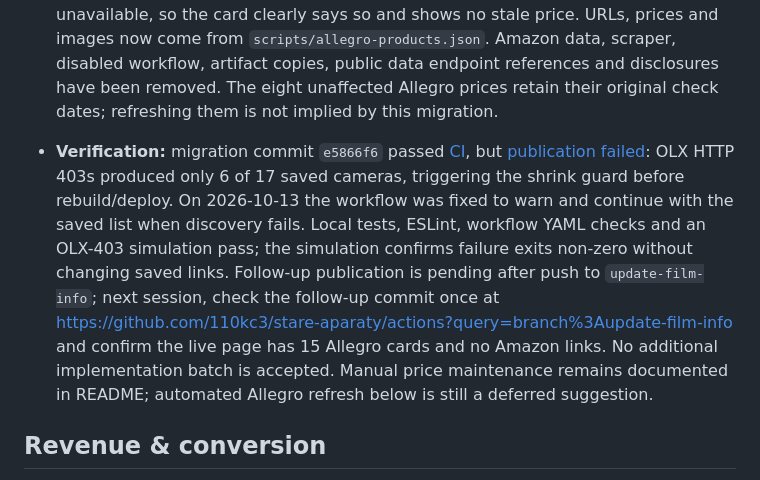
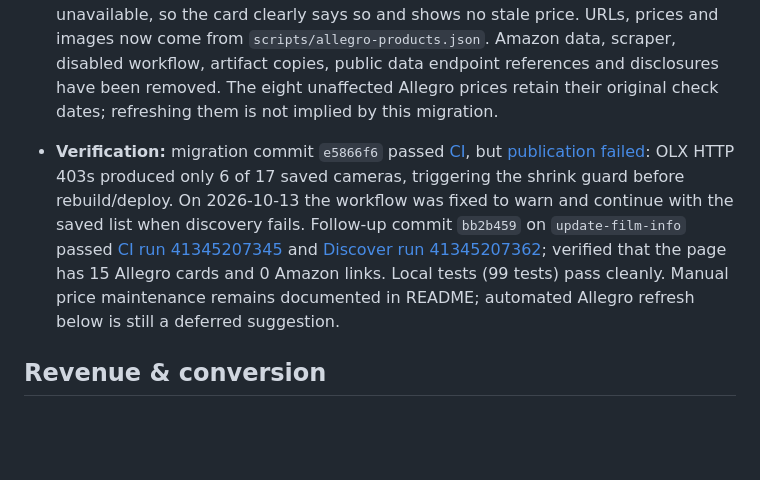
Before and after one commit to 110kc3/stare-aparaty, a Markdown page: TODO.md, the part around the change. GitHub-like rendering; blank space fills up the shorter version.

Commit message:
docs: record verified follow-up run for update-film-info

```diff
--- a/TODO.md
+++ b/TODO.md
@@ -5,7 +5,7 @@ Ideas to improve Stare Aparaty. Ordered roughly by impact-per-effort within each
 ## Current work — 2026-10-13
 
 - [x] **Switch all film/accessory cards to Allegro.** Owner requested the full switch, superseding the earlier cheaper-marketplace rule. All 15 cards use the existing campaign; APX 100 and HP5 retain 135/36 format, Portra retains five rolls, Gold retains three. Owner chose the Kodak 6×6 smartphone scanner (120/220) to replace the unavailable 35 mm model; its current product page also reports unavailable, so the card clearly says so and shows no stale price. URLs, prices and images now come from `scripts/allegro-products.json`. Amazon data, scraper, disabled workflow, artifact copies, public data endpoint references and disclosures have been removed. The eight unaffected Allegro prices retain their original check dates; refreshing them is not implied by this migration.
-- **Verification:** migration commit `e5866f6` passed [CI](https://github.com/110kc3/stare-aparaty/actions/runs/38411690239), but [publication failed](https://github.com/110kc3/stare-aparaty/actions/runs/38411690221): OLX HTTP 403s produced only 6 of 17 saved cameras, triggering the shrink guard before rebuild/deploy. On 2026-10-13 the workflow was fixed to warn and continue with the saved list when discovery fails. Local tests, ESLint, workflow YAML checks and an OLX-403 simulation pass; the simulation confirms failure exits non-zero without changing saved links. Follow-up publication is pending after push to `update-film-info`; next session, check the follow-up commit once at https://github.com/110kc3/stare-aparaty/actions?query=branch%3Aupdate-film-info and confirm the live page has 15 Allegro cards and no Amazon links. No additional implementation batch is accepted. Manual price maintenance remains documented in README; automated Allegro refresh below is still a deferred suggestion.
+- **Verification:** migration commit `e5866f6` passed [CI](https://github.com/110kc3/stare-aparaty/actions/runs/38411690239), but [publication failed](https://github.com/110kc3/stare-aparaty/actions/runs/38411690221): OLX HTTP 403s produced only 6 of 17 saved cameras, triggering the shrink guard before rebuild/deploy. On 2026-10-13 the workflow was fixed to warn and continue with the saved list when discovery fails. Follow-up commit `bb2b459` on `update-film-info` passed [CI run 41345207345](https://github.com/110kc3/stare-aparaty/actions/runs/41345207345) and [Discover run 41345207362](https://github.com/110kc3/stare-aparaty/actions/runs/41345207362); verified that the page has 15 Allegro cards and 0 Amazon links. Local tests (99 tests) pass cleanly. Manual price maintenance remains documented in README; automated Allegro refresh below is still a deferred suggestion.
 
 ## Revenue & conversion
 
```
